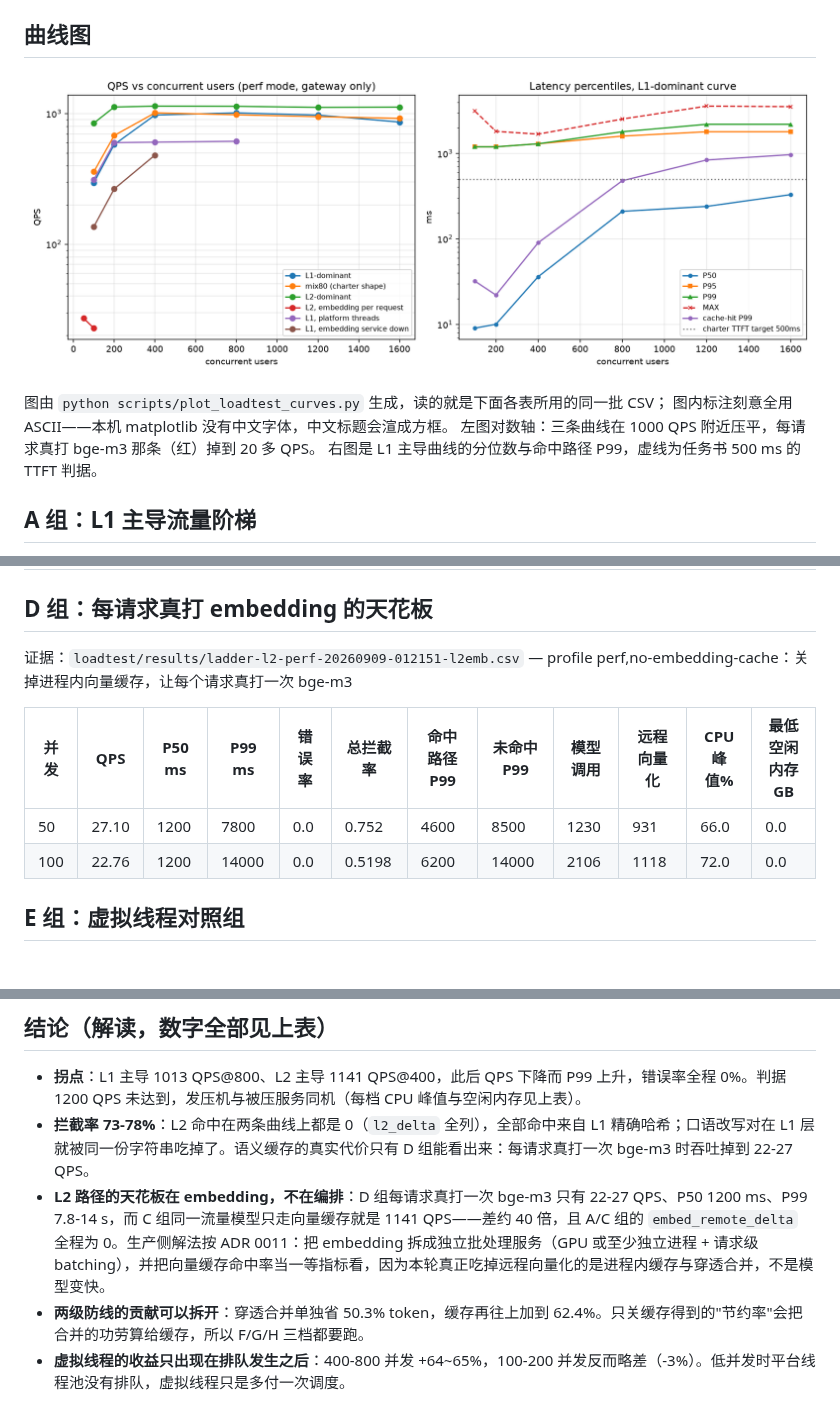
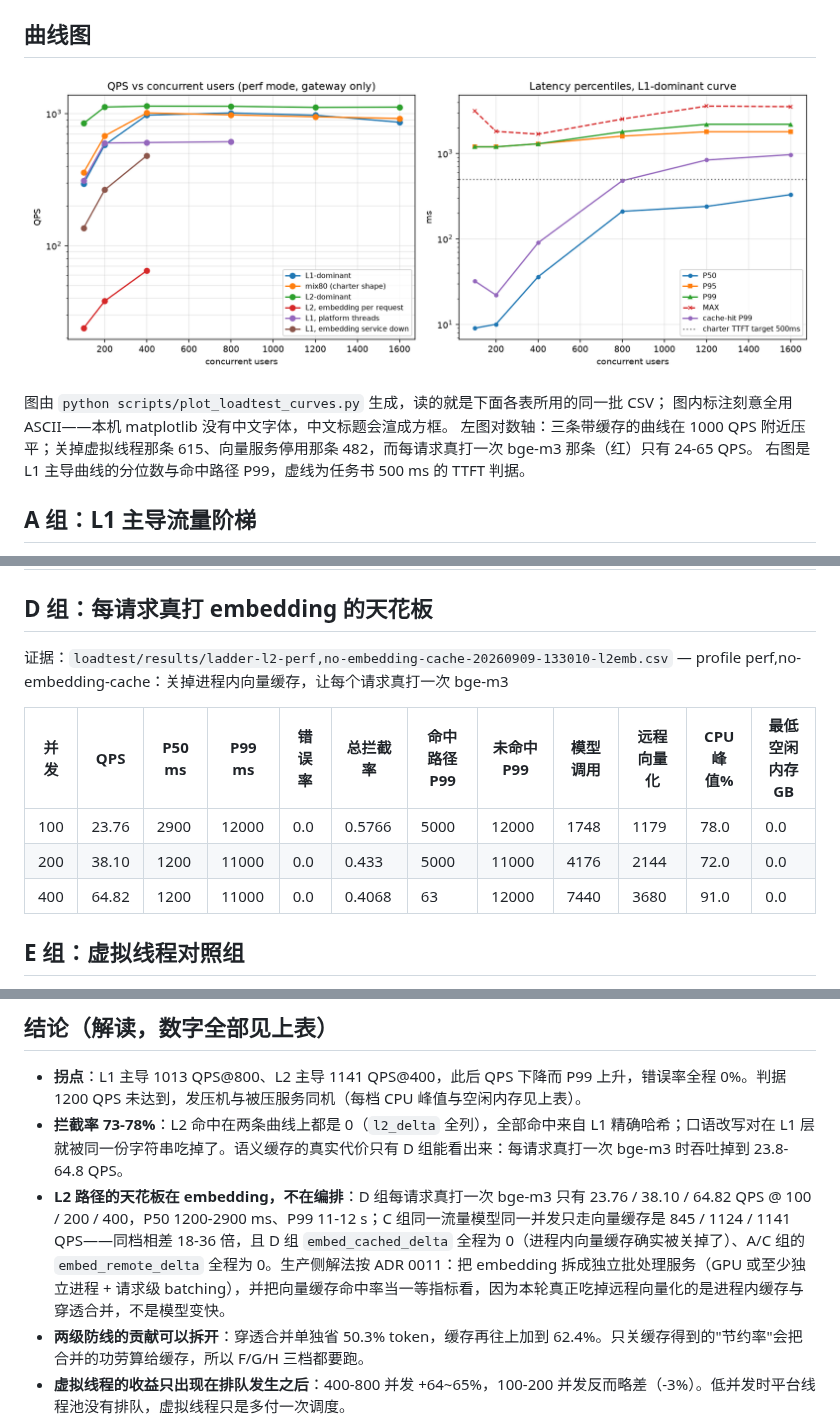
Before and after one commit to shing26/shoppilot, a Markdown page: docs/loadtest-report.md, 3 parts joined by grey strips. Drawn GitHub-style; pictures changed too: docs/loadtest-curves.png.

```diff
--- a/docs/loadtest-report.md
+++ b/docs/loadtest-report.md
@@ -21,7 +21,7 @@
 
 图由 `python scripts/plot_loadtest_curves.py` 生成，读的就是下面各表所用的同一批 CSV；
 图内标注刻意全用 ASCII——本机 matplotlib 没有中文字体，中文标题会渲成方框。
-左图对数轴：三条曲线在 1000 QPS 附近压平，每请求真打 bge-m3 那条（红）掉到 20 多 QPS。
+左图对数轴：三条带缓存的曲线在 1000 QPS 附近压平；关掉虚拟线程那条 615、向量服务停用那条 482，而每请求真打一次 bge-m3 那条（红）只有 24-65 QPS。
 右图是 L1 主导曲线的分位数与命中路径 P99，虚线为任务书 500 ms 的 TTFT 判据。
 
 ## A 组：L1 主导流量阶梯
@@ -65,12 +65,13 @@
 
 ## D 组：每请求真打 embedding 的天花板
 
-证据：`loadtest/results/ladder-l2-perf-20260909-012151-l2emb.csv` — profile perf,no-embedding-cache：关掉进程内向量缓存，让每个请求真打一次 bge-m3
+证据：`loadtest/results/ladder-l2-perf,no-embedding-cache-20260909-133010-l2emb.csv` — profile perf,no-embedding-cache：关掉进程内向量缓存，让每个请求真打一次 bge-m3
 
 | 并发 | QPS | P50 ms | P99 ms | 错误率 | 总拦截率 | 命中路径 P99 | 未命中 P99 | 模型调用 | 远程向量化 | CPU 峰值% | 最低空闲内存 GB |
 | --- | --- | --- | --- | --- | --- | --- | --- | --- | --- | --- | --- |
-| 50 | 27.10 | 1200 | 7800 | 0.0 | 0.752 | 4600 | 8500 | 1230 | 931 | 66.0 | 0.0 |
-| 100 | 22.76 | 1200 | 14000 | 0.0 | 0.5198 | 6200 | 14000 | 2106 | 1118 | 72.0 | 0.0 |
+| 100 | 23.76 | 2900 | 12000 | 0.0 | 0.5766 | 5000 | 12000 | 1748 | 1179 | 78.0 | 0.0 |
+| 200 | 38.10 | 1200 | 11000 | 0.0 | 0.433 | 5000 | 11000 | 4176 | 2144 | 72.0 | 0.0 |
+| 400 | 64.82 | 1200 | 11000 | 0.0 | 0.4068 | 63 | 12000 | 7440 | 3680 | 91.0 | 0.0 |
 
 ## E 组：虚拟线程对照组
 
@@ -170,8 +171,8 @@
 ## 结论（解读，数字全部见上表）
 
 - **拐点**：L1 主导 1013 QPS@800、L2 主导 1141 QPS@400，此后 QPS 下降而 P99 上升，错误率全程 0%。判据 1200 QPS 未达到，发压机与被压服务同机（每档 CPU 峰值与空闲内存见上表）。
-- **拦截率 73-78%**：L2 命中在两条曲线上都是 0（`l2_delta` 全列），全部命中来自 L1 精确哈希；口语改写对在 L1 层就被同一份字符串吃掉了。语义缓存的真实代价只有 D 组能看出来：每请求真打一次 bge-m3 时吞吐掉到 22-27 QPS。
-- **L2 路径的天花板在 embedding，不在编排**：D 组每请求真打一次 bge-m3 只有 22-27 QPS、P50 1200 ms、P99 7.8-14 s，而 C 组同一流量模型只走向量缓存就是 1141 QPS——差约 40 倍，且 A/C 组的 `embed_remote_delta` 全程为 0。生产侧解法按 ADR 0011：把 embedding 拆成独立批处理服务（GPU 或至少独立进程 + 请求级 batching），并把向量缓存命中率当一等指标看，因为本轮真正吃掉远程向量化的是进程内缓存与穿透合并，不是模型变快。
+- **拦截率 73-78%**：L2 命中在两条曲线上都是 0（`l2_delta` 全列），全部命中来自 L1 精确哈希；口语改写对在 L1 层就被同一份字符串吃掉了。语义缓存的真实代价只有 D 组能看出来：每请求真打一次 bge-m3 时吞吐掉到 23.8-64.8 QPS。
+- **L2 路径的天花板在 embedding，不在编排**：D 组每请求真打一次 bge-m3 只有 23.76 / 38.10 / 64.82 QPS @ 100 / 200 / 400，P50 1200-2900 ms、P99 11-12 s；C 组同一流量模型同一并发只走向量缓存是 845 / 1124 / 1141 QPS——同档相差 18-36 倍，且 D 组 `embed_cached_delta` 全程为 0（进程内向量缓存确实被关掉了）、A/C 组的 `embed_remote_delta` 全程为 0。生产侧解法按 ADR 0011：把 embedding 拆成独立批处理服务（GPU 或至少独立进程 + 请求级 batching），并把向量缓存命中率当一等指标看，因为本轮真正吃掉远程向量化的是进程内缓存与穿透合并，不是模型变快。
 - **两级防线的贡献可以拆开**：穿透合并单独省 50.3% token，缓存再往上加到 62.4%。只关缓存得到的"节约率"会把合并的功劳算给缓存，所以 F/G/H 三档都要跑。
 - **虚拟线程的收益只出现在排队发生之后**：400-800 并发 +64~65%，100-200 并发反而略差（-3%）。低并发时平台线程池没有排队，虚拟线程只是多付一次调度。
 - **HikariCP 不是这台机器上的瓶颈，任务书里那句"默认 10 连接会先于 CPU 饱和"没被实测支持**：把池饿到 2，pending 峰值 39、获取均值 6.5 ms，QPS 也只比池=30 低 1.2%（50 并发档）；池=10 三档 pending 全程 0，与池=30 的 QPS 差异在 0.8% 以内。原因在链路结构里：一次业务请求真正持有连接的时间是毫秒级，而请求总时长被模型往返（perf 下固定 1200 ms）主导，同时需要的连接数 = 到达率 × 持有时间，本来就只有一两个。各表里 acquire 最大值 526-570 ms 出现在每档第一次采样之前，是重启后连接池冷建的开销，不是稳态排队；池=30 在 50 并发档看到的 pending=6 同样属于这个冷启动窗口。
```
Also changed, not shown: README.md (+7 -6 lines), docs/adr/0018-cache-eligibility-vector-vs-degradation.md (+1 -1 lines), 5 other files.
